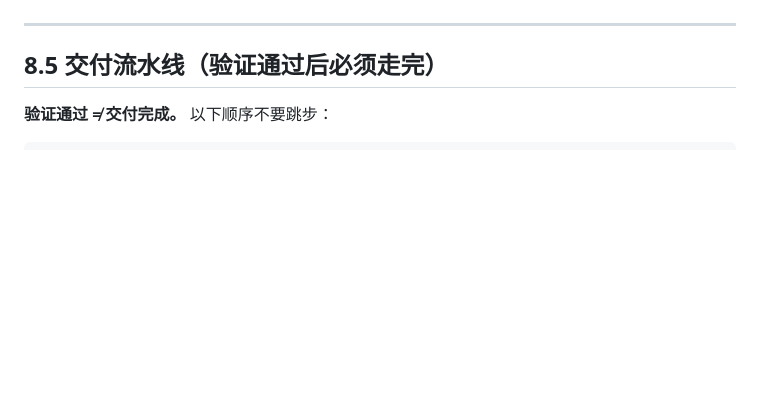
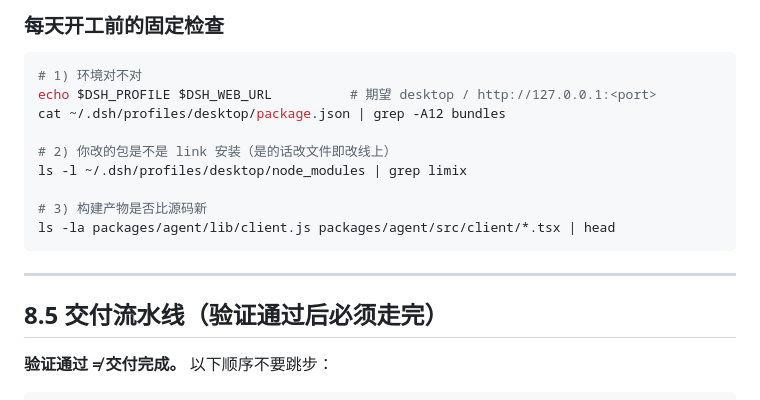
Before and after one commit to Limitless2023/limix-dsh, a Markdown page: HANDOVER.md, the part around one of its changes. Drawn GitHub-style; blank space fills up the shorter version.

````diff
--- a/HANDOVER.md
+++ b/HANDOVER.md
@@ -214,3 +239,16 @@ zstd -dc "$S/session.v4.jsonl.zstd" | tail -3             # 看最后几条记
+### 每天开工前的固定检查
+
+```bash
+# 1) 环境对不对
+echo $DSH_PROFILE $DSH_WEB_URL          # 期望 desktop / http://127.0.0.1:<port>
+cat ~/.dsh/profiles/desktop/package.json | grep -A12 bundles
+
+# 2) 你改的包是不是 link 安装（是的话改文件即改线上）
+ls -l ~/.dsh/profiles/desktop/node_modules | grep limix
+
+# 3) 构建产物是否比源码新
+ls -la packages/agent/lib/client.js packages/agent/src/client/*.tsx | head
+```
 
 ---
 
````
Also changed, not shown: other parts of HANDOVER.md (+31 -6 lines).
